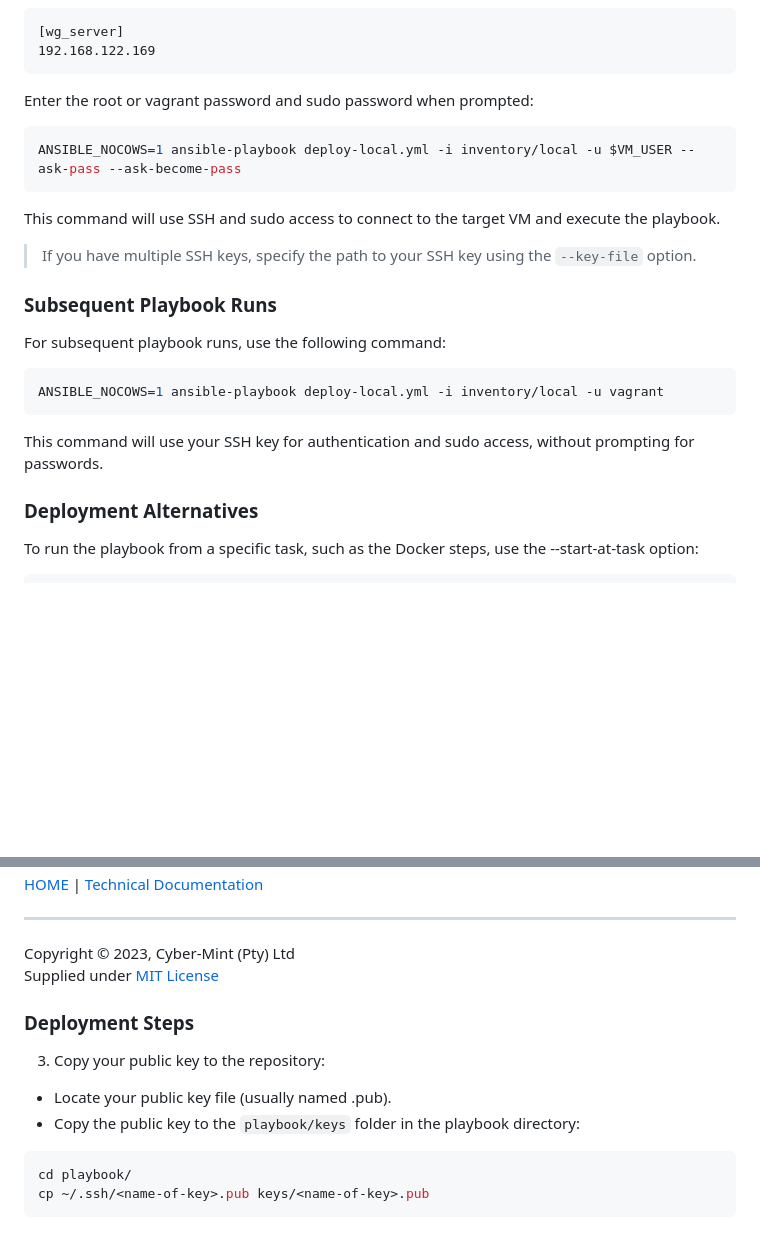
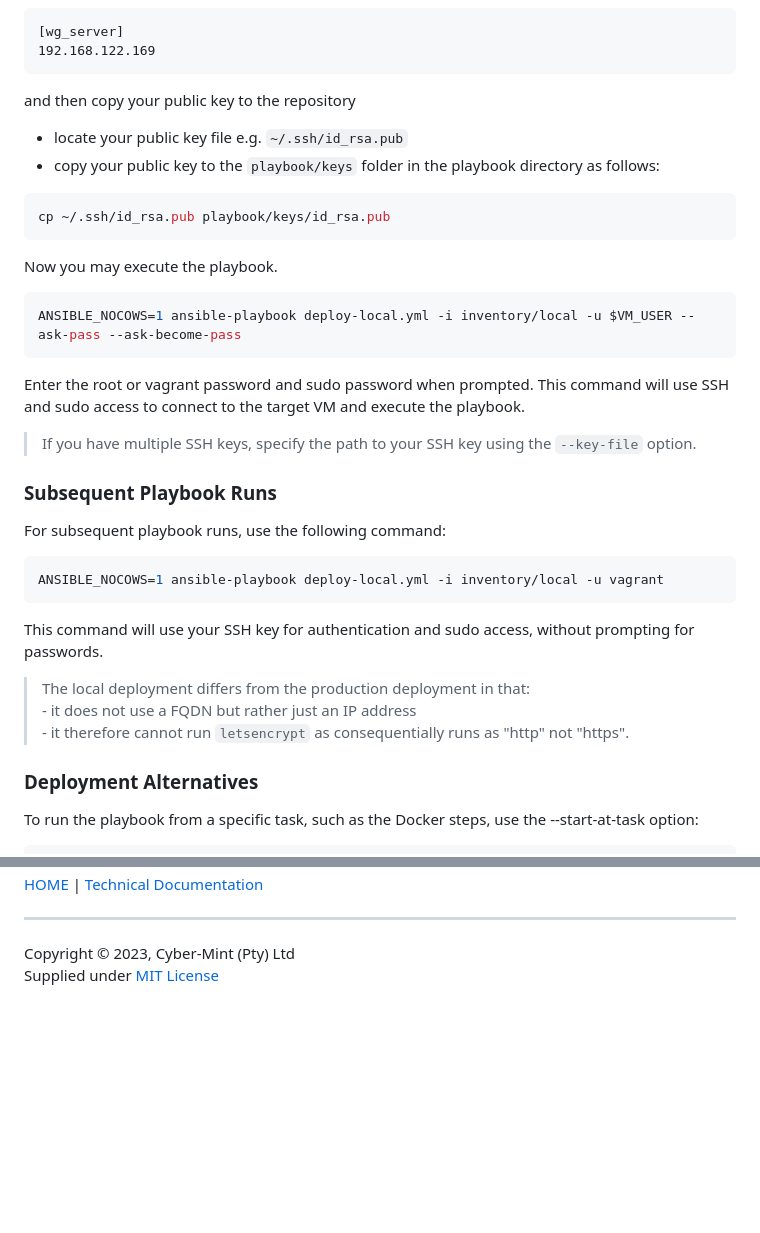
Before and after one commit to Cyber-Mint/wg-vpn, a Markdown page: docs/local_deploy.md, 2 parts joined by grey strips. Rendered like a GitHub page; blank space fills up the shorter version.

Commit message:
Documentation improvements

````diff
--- a/docs/local_deploy.md
+++ b/docs/local_deploy.md
@@ -54,13 +54,21 @@ Before running the playbook ensure that your inventory files `playbook/inventory
 192.168.122.169
 ```
 
-Enter the root or vagrant password and sudo password when prompted:
+and then copy your public key to the repository
+
+- locate your public key file e.g. `~/.ssh/id_rsa.pub`
+- copy your public key to the `playbook/keys` folder in the playbook directory as follows:
+
+```bash
+cp ~/.ssh/id_rsa.pub playbook/keys/id_rsa.pub
+```
+
+Now you may execute the playbook.
 
 ```bash
 ANSIBLE_NOCOWS=1 ansible-playbook deploy-local.yml -i inventory/local -u $VM_USER --ask-pass --ask-become-pass
 ```
-
-This command will use SSH and sudo access to connect to the target VM and execute the playbook.
+Enter the root or vagrant password and sudo password when prompted.  This command will use SSH and sudo access to connect to the target VM and execute the playbook.
 
 > If you have multiple SSH keys, specify the path to your SSH key using the `--key-file` option.
 
@@ -73,6 +81,8 @@ ANSIBLE_NOCOWS=1 ansible-playbook deploy-local.yml -i inventory/local -u vagrant
 ```
 
 This command will use your SSH key for authentication and sudo access, without prompting for passwords.
+
+> The local deployment differs from the production deployment in that:<br>- it does not use a FQDN but rather just an IP address<br>- it therefore cannot run `letsencrypt` as consequentially runs as "http" not "https".<br>
 
 ### Deployment Alternatives
 
@@ -90,21 +100,3 @@ ANSIBLE_NOCOWS=1 ansible-playbook deploy-local.yml -i inventory/local -u vagrant
 ---
 Copyright &copy; 2023, Cyber-Mint (Pty) Ltd<br>
 Supplied under [MIT License](./LICENSE)
-
-
-
-
-### Deployment Steps
-
-
-
-
-
-
-3. Copy your public key to the repository:
-- Locate your public key file (usually named <name-of-key>.pub).
-- Copy the public key to the `playbook/keys` folder in the playbook directory:
-```bash
-cd playbook/
-cp ~/.ssh/<name-of-key>.pub keys/<name-of-key>.pub
-```
````
Also changed, not shown: other parts of docs/local_deploy.md (+1 -1 lines), docs/prod_deploy.md (+1 -1 lines).
